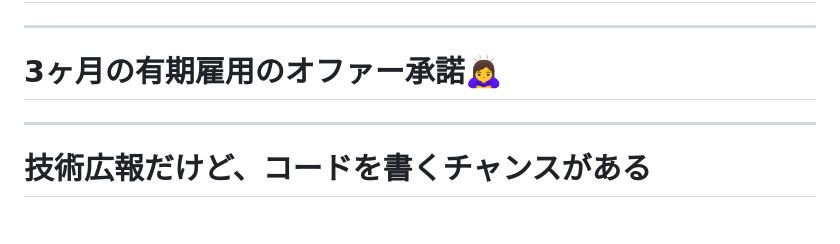
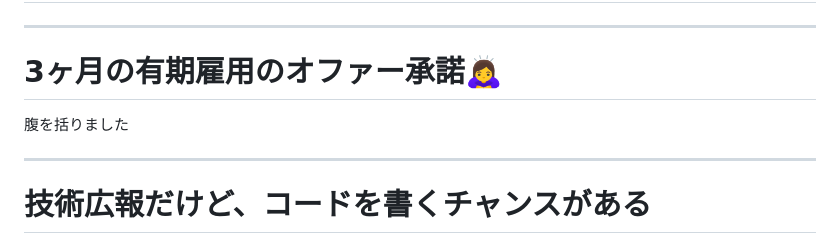
Before and after one commit to tetrapod418/Presentations, a Markdown page: 20250309_kinoko/20250309_kinoko.md, the part around the change. GitHub-like rendering.

Commit message:
スライドの自動更新のテスト

```diff
--- a/20250309_kinoko/20250309_kinoko.md
+++ b/20250309_kinoko/20250309_kinoko.md
@@ -201,6 +201,7 @@ header: "安定とチャレンジの天秤"
 
 ---
 # 3ヶ月の有期雇用のオファー承諾🙇‍♀️
+腹を括りました
 <!-- ちなみに、月収は現状維持で希望を出していたので、希望どおり。
 旧姓の利用もOK -->
 
```
